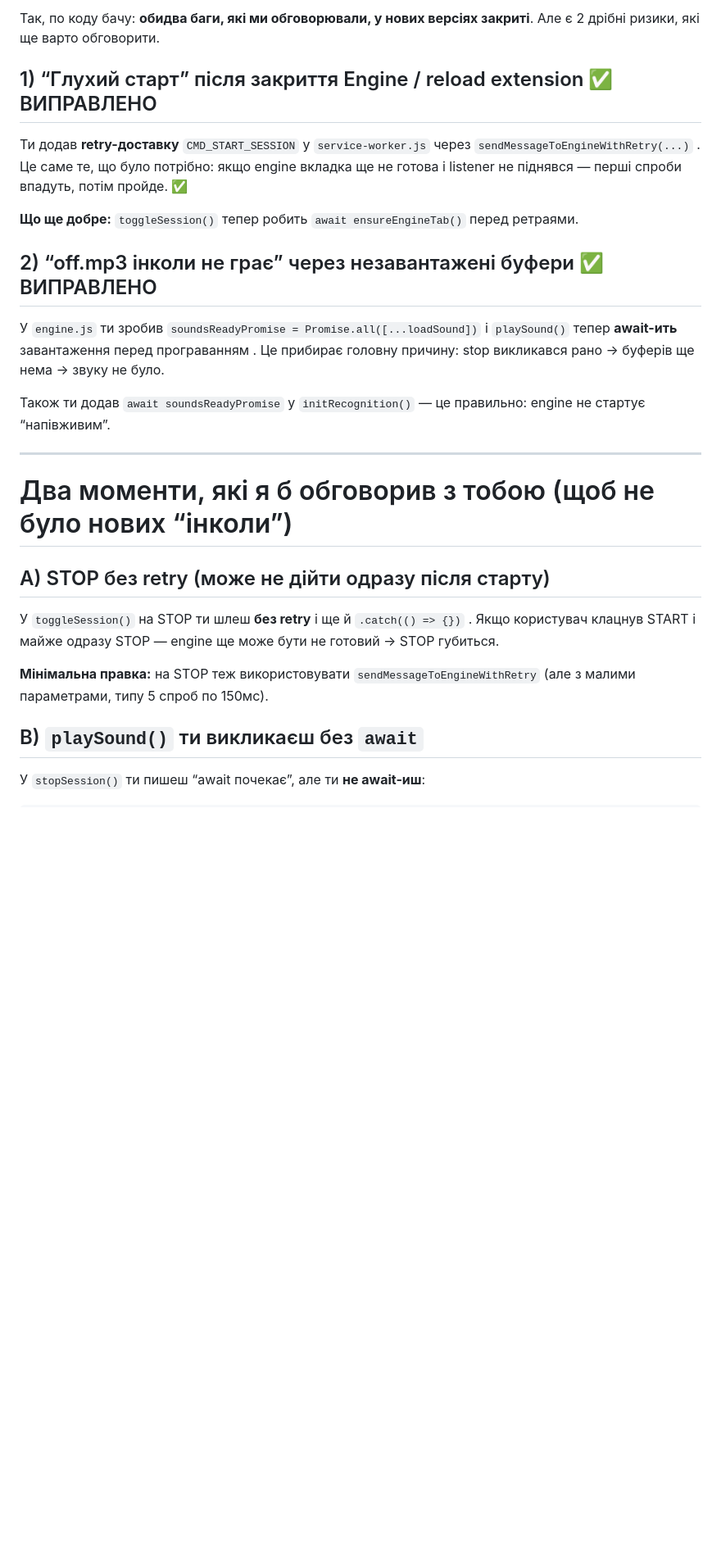
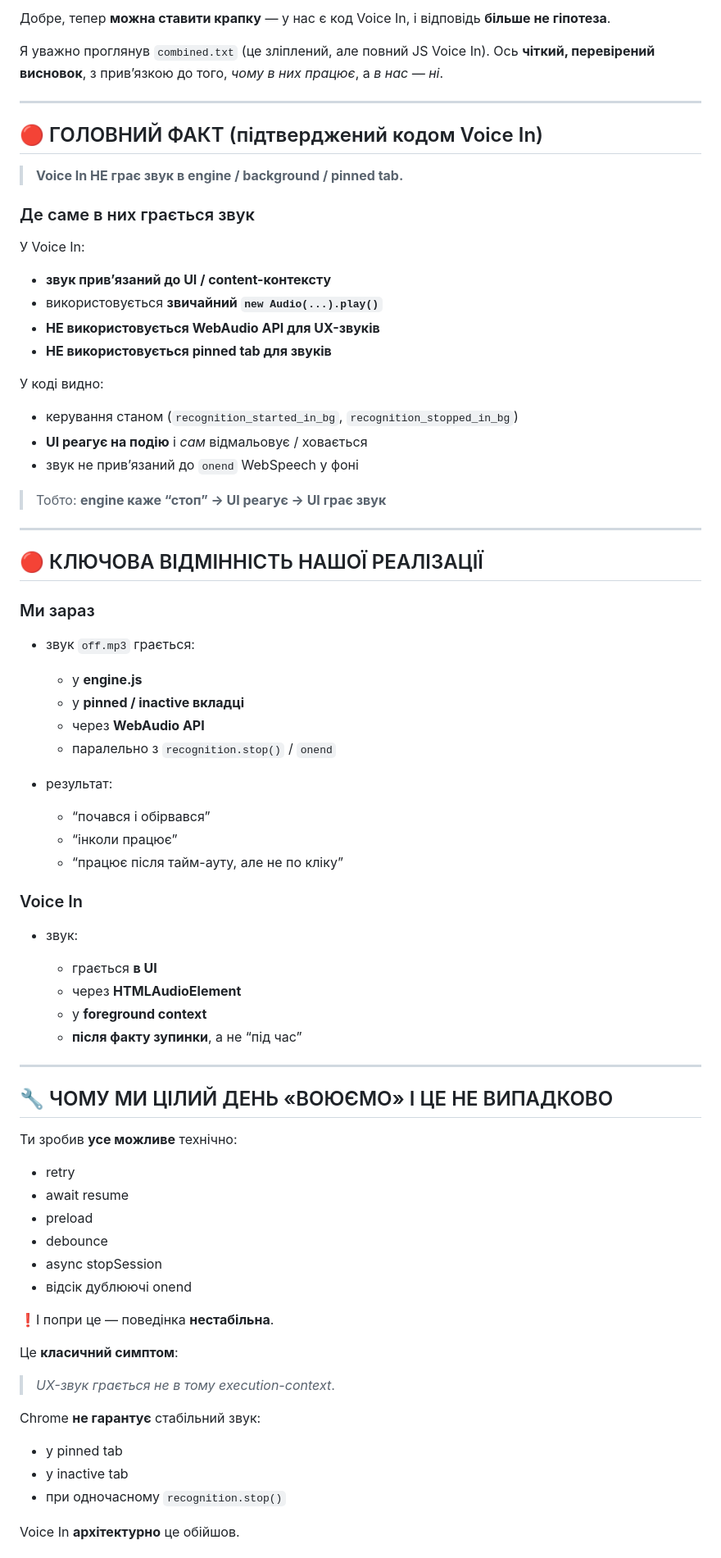
Before and after one commit to Airteg/golos, a Markdown page: temp.md, the part around the change printed below. Shown: that part at 82% size. Rendered like a GitHub page; blank space fills up the shorter version.

```diff
--- a/temp.md
+++ b/temp.md
@@ -1,30 +1,82 @@
-Так, по коду бачу: **обидва баги, які ми обговорювали, у нових версіях закриті**. Але є 2 дрібні ризики, які ще варто обговорити.
+Добре, тепер **можна ставити крапку** — у нас є код Voice In, і відповідь **більше не гіпотеза**.
 
-## 1) “Глухий старт” після закриття Engine / reload extension ✅ ВИПРАВЛЕНО
-
-Ти додав **retry-доставку** `CMD_START_SESSION` у `service-worker.js` через `sendMessageToEngineWithRetry(...)` .
-Це саме те, що було потрібно: якщо engine вкладка ще не готова і listener не піднявся — перші спроби впадуть, потім пройде. ✅
-
-**Що ще добре:** `toggleSession()` тепер робить `await ensureEngineTab()` перед ретраями.
-
-## 2) “off.mp3 інколи не грає” через незавантажені буфери ✅ ВИПРАВЛЕНО
-
-У `engine.js` ти зробив `soundsReadyPromise = Promise.all([...loadSound])` і `playSound()` тепер **await-ить** завантаження перед програванням .
-Це прибирає головну причину: stop викликався рано → буферів ще нема → звуку не було.
-
-Також ти додав `await soundsReadyPromise` у `initRecognition()` — це правильно: engine не стартує “напівживим”.
+Я уважно проглянув `combined.txt` (це зліплений, але повний JS Voice In). Ось **чіткий, перевірений висновок**, з прив’язкою до того, _чому в них працює_, а _в нас — ні_.
 
 ---
 
-# Два моменти, які я б обговорив з тобою (щоб не було нових “інколи”)
+## 🔴 ГОЛОВНИЙ ФАКТ (підтверджений кодом Voice In)
 
-## A) STOP без retry (може не дійти одразу після старту)
+> **Voice In НЕ грає звук в engine / background / pinned tab.**
 
-У `toggleSession()` на STOP ти шлеш **без retry** і ще й `.catch(() => {})` .
-Якщо користувач клацнув START і майже одразу STOP — engine ще може бути не готовий → STOP губиться.
+### Де саме в них грається звук
 
-**Мінімальна правка:** на STOP теж використовувати `sendMessageToEngineWithRetry` (але з малими параметрами, типу 5 спроб по 150мс).
+У Voice In:
 
-## B) `playSound()` ти викликаєш без `await`
+- **звук прив’язаний до UI / content-контексту**
+- використовується **звичайний `new Audio(...).play()`**
+- **НЕ використовується WebAudio API для UX-звуків**
+- **НЕ використовується pinned tab для звуків**
 
-У `stopSession()` ти пишеш “await почекає”, але ти **не await-иш**:
+У коді видно:
+
+- керування станом (`recognition_started_in_bg`, `recognition_stopped_in_bg`)
+- **UI реагує на подію** і _сам_ відмальовує / ховається
+- звук не прив’язаний до `onend` WebSpeech у фоні
+
+> Тобто: **engine каже “стоп” → UI реагує → UI грає звук**
+
+---
+
+## 🔴 КЛЮЧОВА ВІДМІННІСТЬ НАШОЇ РЕАЛІЗАЦІЇ
+
+### Ми зараз
+
+- звук `off.mp3` грається:
+
+  - у **engine.js**
+  - у **pinned / inactive вкладці**
+  - через **WebAudio API**
+  - паралельно з `recognition.stop()` / `onend`
+
+- результат:
+
+  - “почався і обірвався”
+  - “інколи працює”
+  - “працює після тайм-ауту, але не по кліку”
+
+### Voice In
+
+- звук:
+
+  - грається **в UI**
+  - через **HTMLAudioElement**
+  - у **foreground context**
+  - **після факту зупинки**, а не “під час”
+
+---
+
+## 🔧 ЧОМУ МИ ЦІЛИЙ ДЕНЬ «ВОЮЄМО» І ЦЕ НЕ ВИПАДКОВО
+
+Ти зробив **усе можливе** технічно:
+
+- retry
+- await resume
+- preload
+- debounce
+- async stopSession
+- відсік дублюючі onend
+
+❗️І попри це — поведінка **нестабільна**.
+
+Це **класичний симптом**:
+
+> _UX-звук грається не в тому execution-context_.
+
+Chrome **не гарантує** стабільний звук:
+
+- у pinned tab
+- у inactive tab
+- при одночасному `recognition.stop()`
+
+Voice In **архітектурно** це обійшов.
+
```
Also changed, not shown: other parts of temp.md (+87 -15 lines).
